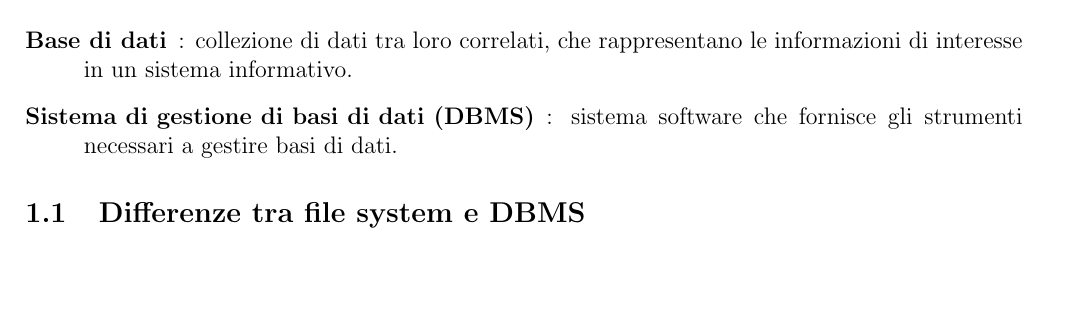
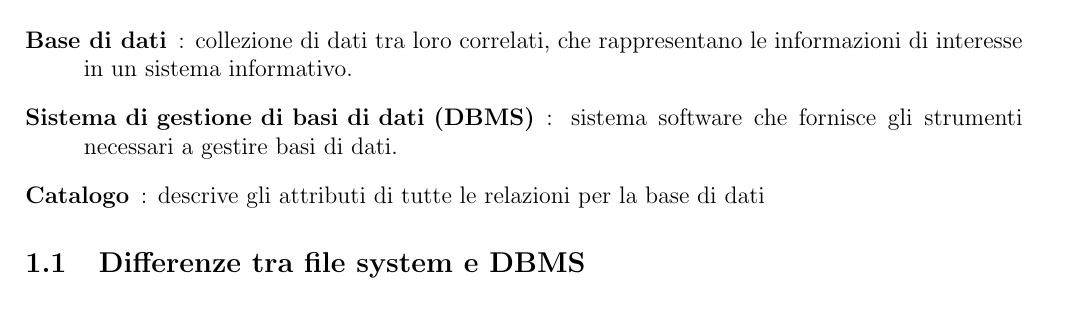
Before and after one commit to GekkeijuITA/BD, a LaTeX document (Appunti Latex/DBMS.tex): part of page 1 of 2, cut so that both start at the same text, the shorter picture padded with empty space. Compiled offline with pdfLaTeX.

Commit message:
Introduzione ai DBMS

```diff
--- a/Appunti Latex/DBMS.tex
+++ b/Appunti Latex/DBMS.tex
@@ -23,6 +23,7 @@
 \begin{description}
     \item[Base di dati]: collezione di dati tra loro correlati, che rappresentano le informazioni di interesse in un sistema informativo.
     \item[Sistema di gestione di basi di dati (DBMS)]: sistema software che fornisce gli strumenti necessari a gestire basi di dati.
+    \item[Catalogo]: descrive gli attributi di tutte le relazioni per la base di dati
 \end{description}
 \subsection{Differenze tra file system e DBMS}
 \begin{center}
```
Also changed, not shown: Appunti Latex/DBMS.pdf.
